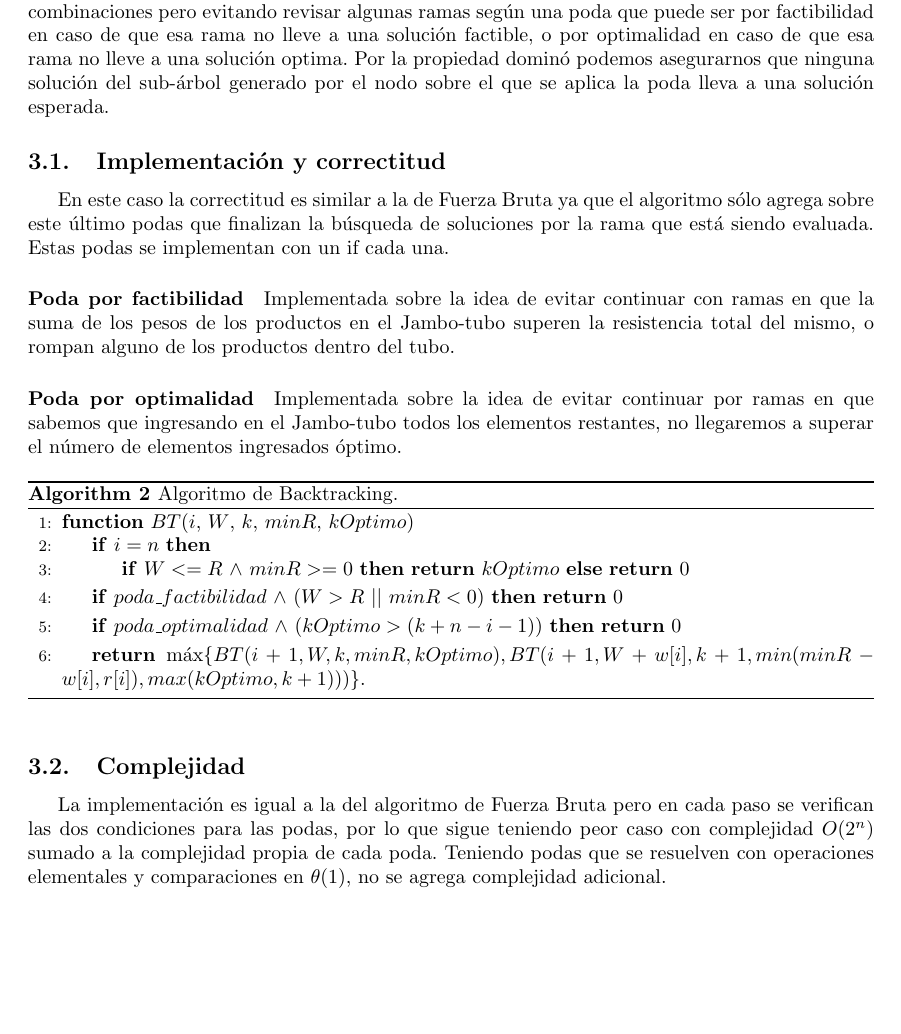
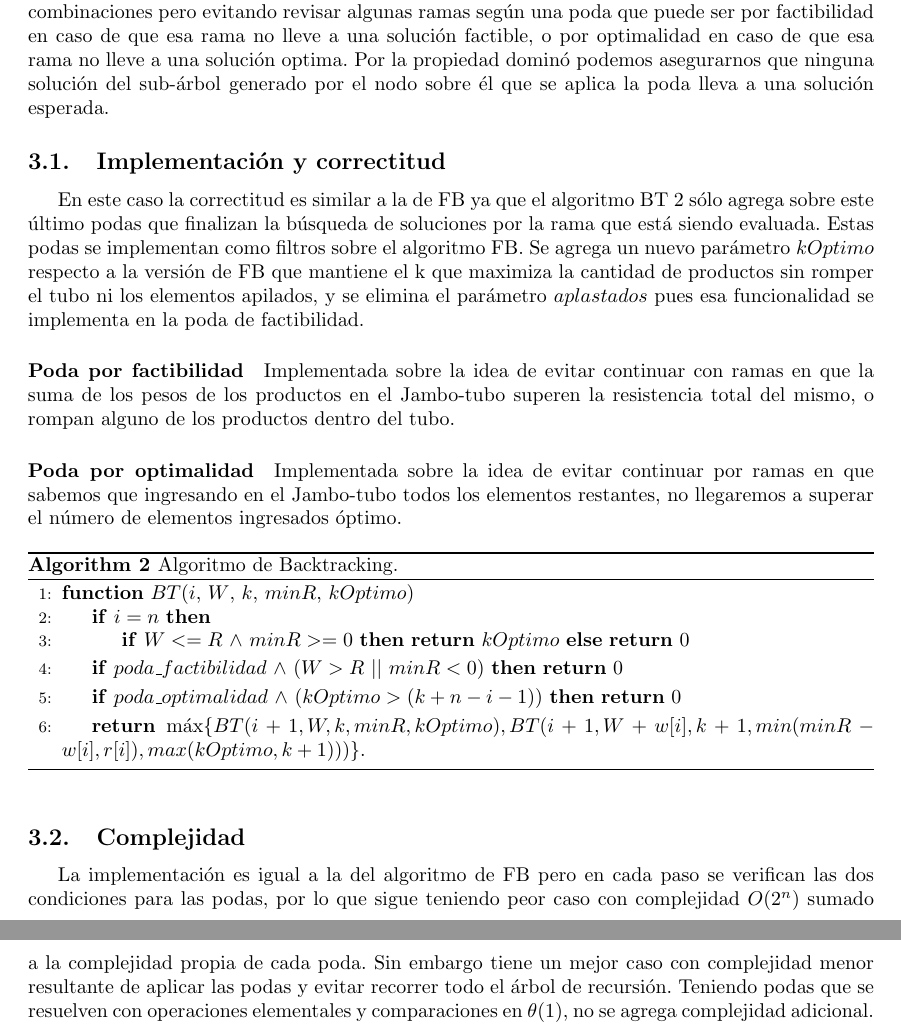
Before and after one commit to ShipOrSheep/tp1Algo3, a LaTeX document (informe/informe.tex): part of page 4 of 7 before the commit and two parts of pages 4 and 5 of 7 after it, the two joined at a grey line, cut so that both start at the same text, the shorter picture padded with empty space. Compiled offline with pdfLaTeX.

Commit message:
informe: ajuste en BT y detalles de completitud

```diff
--- a/informe/informe.tex
+++ b/informe/informe.tex
@@ -104,10 +104,10 @@ La complejidad del algoritmo es $\theta(2^n)$ para todos los casos, pues en cada
 El resto de las operaciones elementales y comparaciones se realizan en $\theta(1)$.
 
 \section{Backtracking} \label{sec:backtracking}
-Similar al algoritmo de fuerza bruta, intenta recorrer el árbol de recursión con todas las posibles combinaciones pero evitando revisar algunas ramas según una poda que puede ser por factibilidad en caso de que esa rama no lleve a una solución factible, o por optimalidad en caso de que esa rama no lleve a una solución optima. Por la propiedad dominó podemos asegurarnos que ninguna solución del sub-árbol generado por el nodo sobre el que se aplica la poda lleva a una solución esperada.
+Similar al algoritmo de fuerza bruta, intenta recorrer el árbol de recursión con todas las posibles combinaciones pero evitando revisar algunas ramas según una poda que puede ser por factibilidad en caso de que esa rama no lleve a una solución factible, o por optimalidad en caso de que esa rama no lleve a una solución optima. Por la propiedad dominó podemos asegurarnos que ninguna solución del sub-árbol generado por el nodo sobre él que se aplica la poda lleva a una solución esperada.
 
 \subsection{Implementación y correctitud}
-En este caso la correctitud es similar a la de Fuerza Bruta ya que el algoritmo sólo agrega sobre este último podas que finalizan la búsqueda de soluciones por la rama que está siendo evaluada. Estas podas se implementan con un if cada una.
+En este caso la correctitud es similar a la de FB ya que el algoritmo BT \ref{alg:backtracking} sólo agrega sobre este último podas que finalizan la búsqueda de soluciones por la rama que está siendo evaluada. Estas podas se implementan como filtros sobre el algoritmo FB. Se agrega un nuevo parámetro $kOptimo$ respecto a la versión de FB que mantiene el k que maximiza la cantidad de productos sin romper el tubo ni los elementos apilados, y se elimina el parámetro $aplastados$ pues esa funcionalidad se implementa en la poda de factibilidad.
 
 \paragraph{Poda por factibilidad}
 Implementada sobre la idea de evitar continuar con ramas en que la suma de los pesos de los productos en el Jambo-tubo superen la resistencia total del mismo, o rompan alguno de los productos dentro del tubo.
@@ -136,7 +136,8 @@ Implementada sobre la idea de evitar continuar por ramas en que sabemos que ingr
 \end{algorithm}
 
 \subsection{Complejidad}
-La implementación es igual a la del algoritmo de Fuerza Bruta pero en cada paso se verifican las dos condiciones para las podas, por lo que sigue teniendo peor caso con complejidad $O(2^n)$ sumado a la complejidad propia de cada poda. Teniendo podas que se resuelven con operaciones elementales y comparaciones en $\theta(1)$, no se agrega complejidad adicional.
+La implementación es igual a la del algoritmo de FB pero en cada paso se verifican las dos condiciones para las podas, por lo que sigue teniendo peor caso con complejidad $O(2^n)$ sumado a la complejidad propia de cada poda. Sin embargo tiene un mejor caso con complejidad menor resultante de aplicar las podas y evitar recorrer todo el árbol de recursión. Teniendo podas que se resuelven con operaciones elementales y comparaciones en $\theta(1)$, no se agrega complejidad adicional.
+%TODO: Falta ver poda de mejor caso
 
 \section{Programación Dinámica} \label{sec:dp}
 La programación dinámica tiene como característica evitar calcular valores que ya fueron computados en pasos siguientes. Por la naturaleza recursiva del problema, podemos tener casos en que un sub-árbol se calcule más de una única vez generando cómputo innecesario. En este método de programación, resolvemos este problema utilizando un diccionario que contenga todos los valores calculados hasta el momento para poder reutilizarlos.
```
Also changed, not shown: informe/informe.tex (2 more changed lines).
